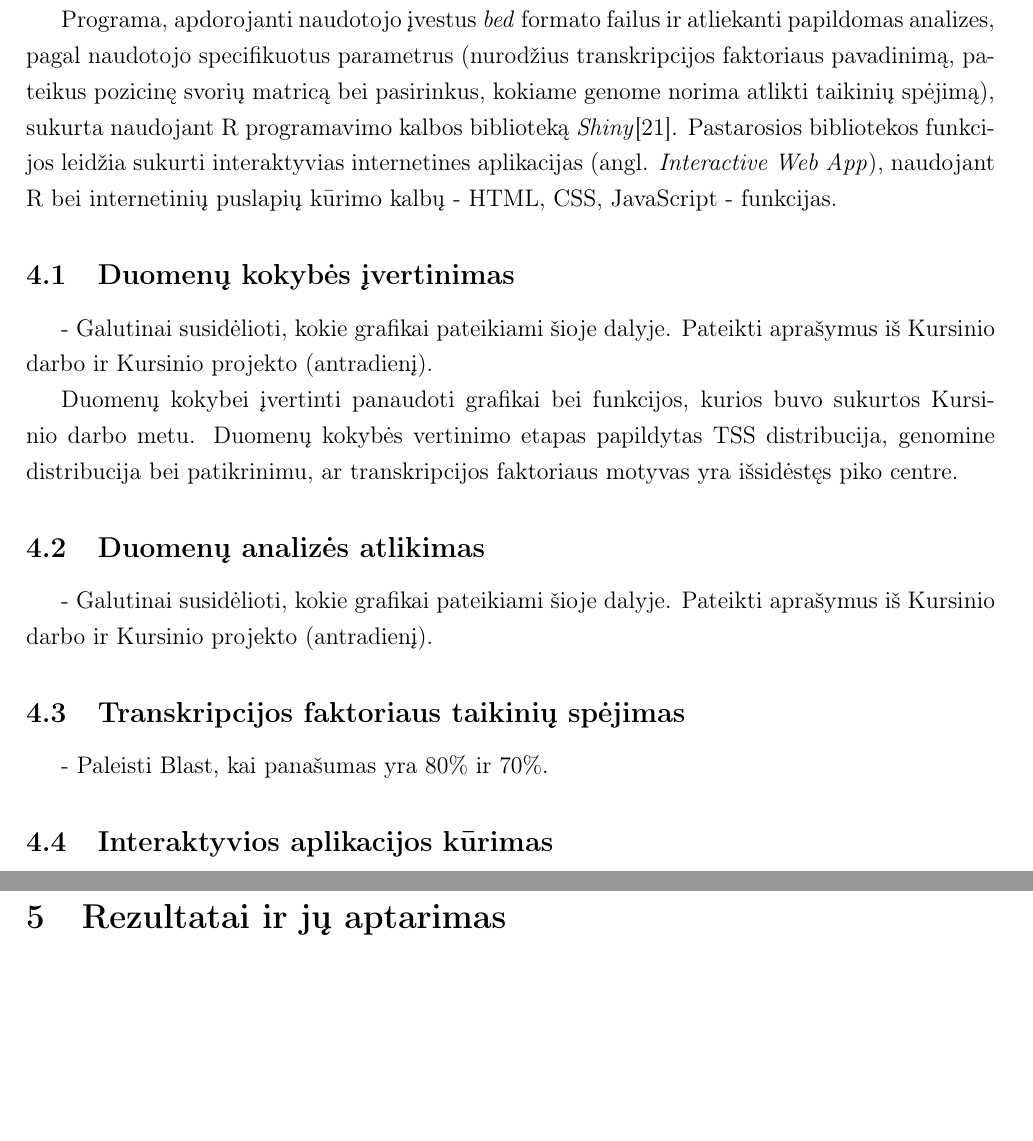
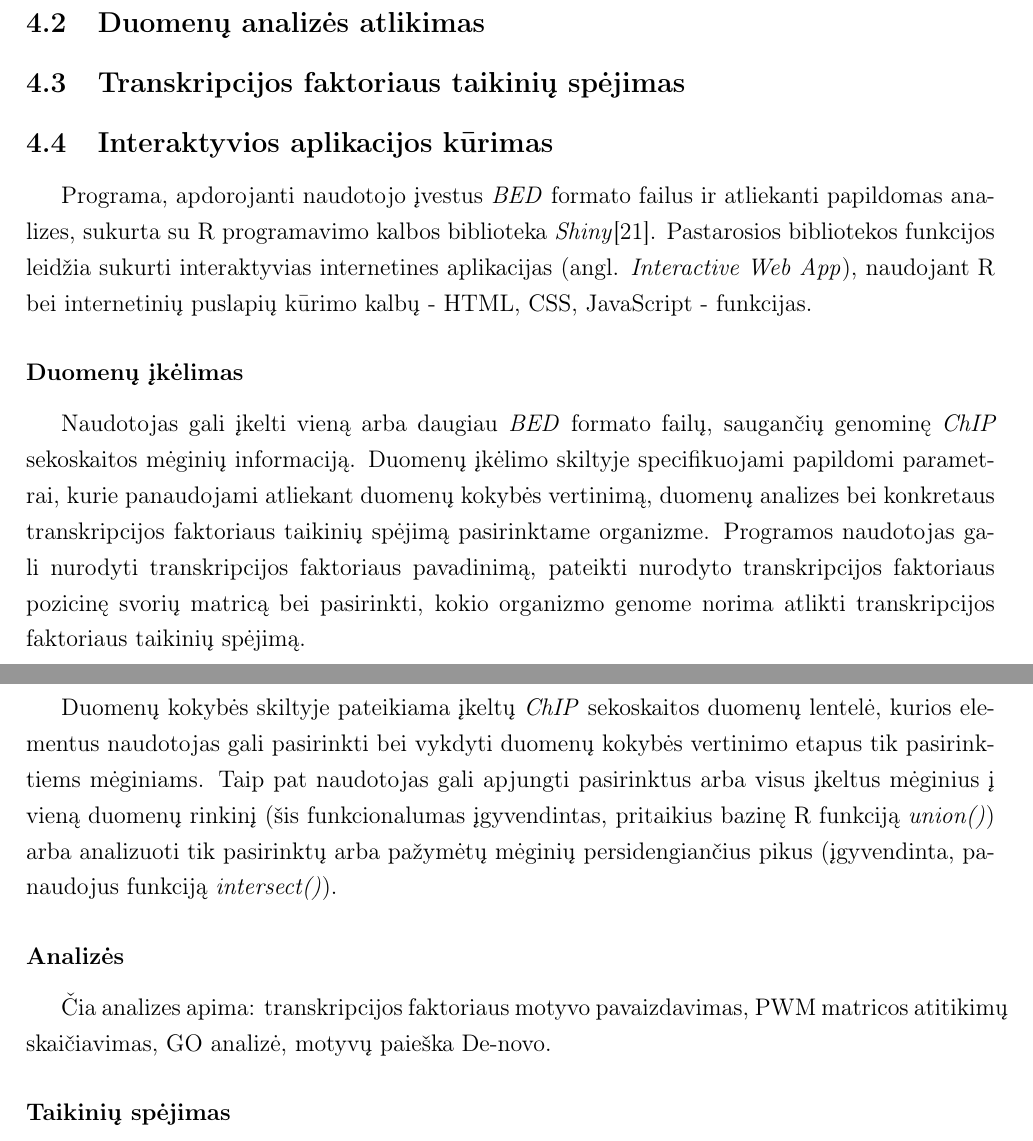
Before and after one commit to dansta0804/TF_analysis, a LaTeX document (Latex/baigiamasis_darbas.tex): two parts of pages 18 and 19 of 23 before the commit and two parts of pages 18 and 19 of 24 after it, joined at a grey line, cut so that both start at the same text, the shorter picture padded with empty space. Compiled offline with pdfLaTeX.

Commit message:
Added descriptions about data quality.

```diff
--- a/Latex/baigiamasis_darbas.tex
+++ b/Latex/baigiamasis_darbas.tex
@@ -580,11 +578,3 @@ ChIP sekoskaitos mėginiai, išgauti iš žmogaus, aprašyti antroje lentelėje.
 Transkripcijos faktorių taikinių spėjimo pasirinktame organizme metodas
 įgyvendintas su R programavimo kalba\cite{R} (4.2.3 versija).
 
-Programa, apdorojanti naudotojo įvestus \emph{bed} formato failus ir atliekanti
-papildomas analizes, pagal naudotojo specifikuotus parametrus (nurodžius
-transkripcijos faktoriaus pavadinimą, pateikus pozicinę svorių matricą
-bei pasirinkus, kokiame genome norima atlikti taikinių spėjimą), sukurta
-naudojant R programavimo kalbos biblioteką \emph{Shiny}\cite{SHINY}. Pastarosios
-bibliotekos funkcijos leidžia sukurti interaktyvias internetines
-aplikacijas (angl. \emph{Interactive Web App}), naudojant R bei internetinių
-puslapių kūrimo kalbų - HTML, CSS, JavaScript - funkcijas.
@@ -591,2 +585 @@ puslapių kūrimo kalbų - HTML, CSS, JavaScript - funkcijas.
 
-\subsection{Duomenų kokybės įvertinimas}
@@ -593,3 +591 @@ puslapių kūrimo kalbų - HTML, CSS, JavaScript - funkcijas.
 
-- Galutinai susidėlioti, kokie grafikai pateikiami šioje dalyje. Pateikti
-aprašymus iš Kursinio darbo ir Kursinio projekto (antradienį).
@@ -596,5 +600 @@ aprašymus iš Kursinio darbo ir Kursinio projekto (antradienį).
 
-Duomenų kokybei įvertinti panaudoti grafikai bei funkcijos, kurios buvo sukurtos
-Kursinio darbo metu. Duomenų kokybės vertinimo etapas papildytas TSS
-distribucija, genomine distribucija bei patikrinimu, ar transkripcijos
-faktoriaus motyvas yra išsidėstęs piko centre.
@@ -601,15 +636,42 @@ faktoriaus motyvas yra išsidėstęs piko centre.
 
 \subsection{Duomenų analizės atlikimas}
 
-- Galutinai susidėlioti, kokie grafikai pateikiami šioje dalyje. Pateikti
-aprašymus iš Kursinio darbo ir Kursinio projekto (antradienį).
-
 \subsection{Transkripcijos faktoriaus taikinių spėjimas}
-
-- Paleisti Blast, kai panašumas yra 80\% ir 70\%.
 
 \subsection{Interaktyvios aplikacijos kūrimas}
 
+Programa, apdorojanti naudotojo įvestus \emph{BED} formato failus ir atliekanti
+papildomas analizes, sukurta su R programavimo kalbos biblioteka
+\emph{Shiny}\cite{SHINY}. Pastarosios bibliotekos funkcijos leidžia sukurti
+interaktyvias internetines aplikacijas (angl. \emph{Interactive Web App}),
+naudojant R bei internetinių puslapių kūrimo kalbų - HTML, CSS, JavaScript -
+funkcijas.
+
+\subsubsection*{Duomenų įkėlimas}
+Naudotojas gali įkelti vieną arba daugiau \emph{BED} formato failų, saugančių
+genominę \emph{ChIP} sekoskaitos mėginių informaciją. Duomenų įkėlimo skiltyje
+specifikuojami papildomi parametrai, kurie panaudojami atliekant duomenų kokybės
+vertinimą, duomenų analizes bei konkretaus transkripcijos faktoriaus taikinių
+spėjimą pasirinktame organizme. Programos naudotojas gali nurodyti
+transkripcijos faktoriaus pavadinimą, pateikti nurodyto transkripcijos
+faktoriaus pozicinę svorių matricą bei pasirinkti, kokio organizmo genome
+norima atlikti transkripcijos faktoriaus taikinių spėjimą.
+
+\subsubsection*{Duomenų kokybė}
+Duomenų kokybės skiltyje pateikiama įkeltų \emph{ChIP} sekoskaitos duomenų
+lentelė, kurios elementus naudotojas gali pasirinkti bei vykdyti duomenų
+kokybės vertinimo etapus tik pasirinktiems mėginiams. Taip pat naudotojas
+gali apjungti pasirinktus arba visus įkeltus mėginius į vieną duomenų rinkinį
+(šis funkcionalumas įgyvendintas, pritaikius bazinę R funkciją \emph{union()})
+arba analizuoti tik pasirinktų arba pažymėtų mėginių persidengiančius pikus
+(įgyvendinta, panaudojus funkciją \emph{intersect()}).
+
+\subsubsection*{Analizės}
+
+Čia analizes apima: transkripcijos faktoriaus motyvo pavaizdavimas, PWM
+matricos atitikimų skaičiavimas, GO analizė, motyvų paieška De-novo.
+
+\subsubsection*{Taikinių spėjimas}
 
 \newpage
 
```
Also changed, not shown: Latex/baigiamasis_darbas.tex (104 more changed lines).
